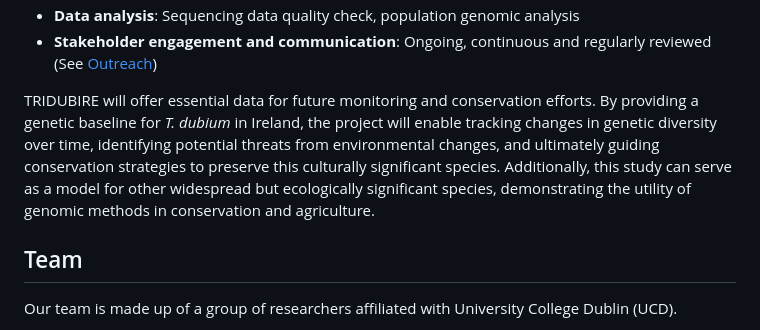
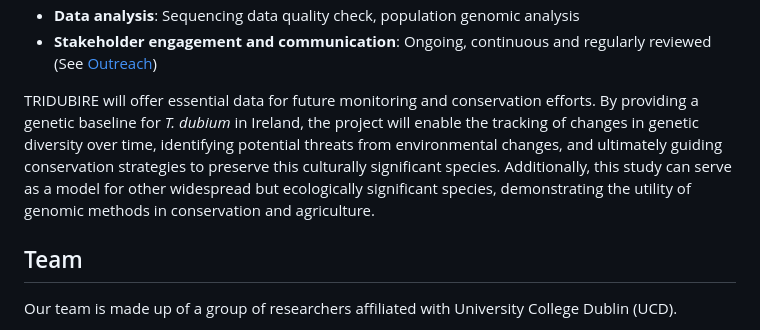
Before and after one commit to tridubire/tridubire.github.io, a Markdown page: src/pages/about.md, the part around the change. GitHub-like rendering.

Commit message:
Spelling updates

```diff
--- a/src/pages/about.md
+++ b/src/pages/about.md
@@ -153,7 +153,7 @@ To achieve this, samples of <em>T. dubium</em> will be collected across Ireland
   </div>
 </div>
 
-TRIDUBIRE will offer essential data for future monitoring and conservation efforts. By providing a genetic baseline for <em>T. dubium</em> in Ireland, the project will enable tracking changes in genetic diversity over time, identifying potential threats from environmental changes, and ultimately guiding conservation strategies to preserve this culturally significant species. Additionally, this study can serve as a model for other widespread but ecologically significant species, demonstrating the utility of genomic methods in conservation and agriculture.
+TRIDUBIRE will offer essential data for future monitoring and conservation efforts. By providing a genetic baseline for <em>T. dubium</em> in Ireland, the project will enable the tracking of changes in genetic diversity over time, identifying potential threats from environmental changes, and ultimately guiding conservation strategies to preserve this culturally significant species. Additionally, this study can serve as a model for other widespread but ecologically significant species, demonstrating the utility of genomic methods in conservation and agriculture.
 
 ## Team
 Our team is made up of a group of researchers affiliated with University College Dublin (UCD).
```
